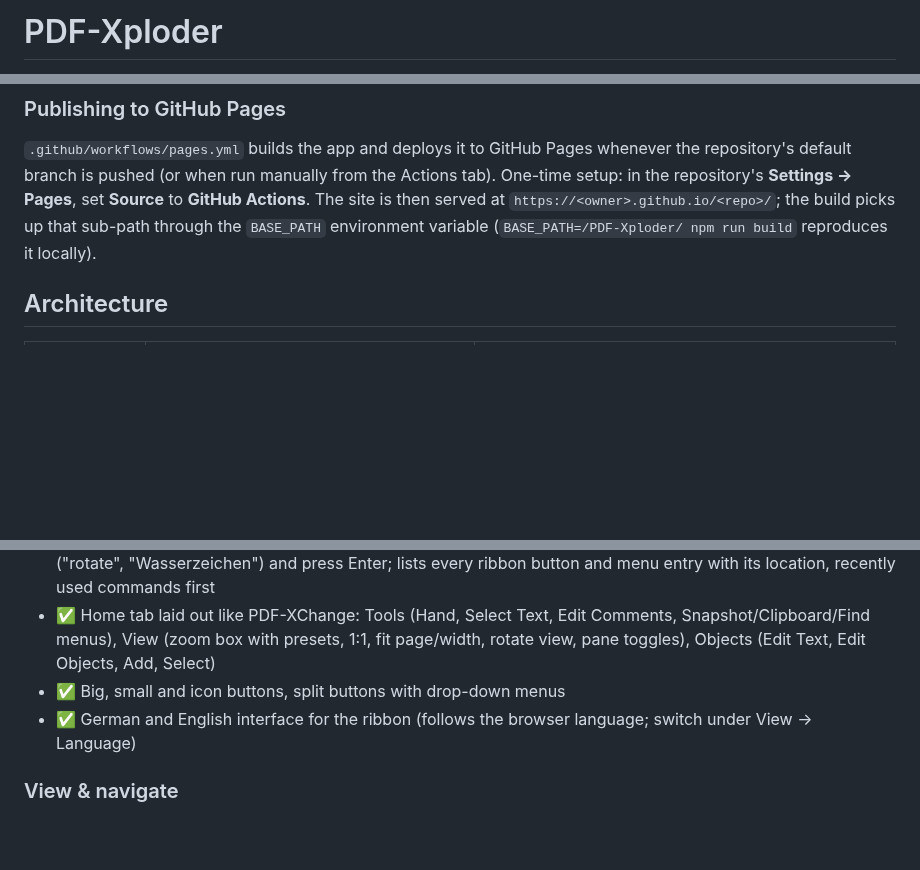
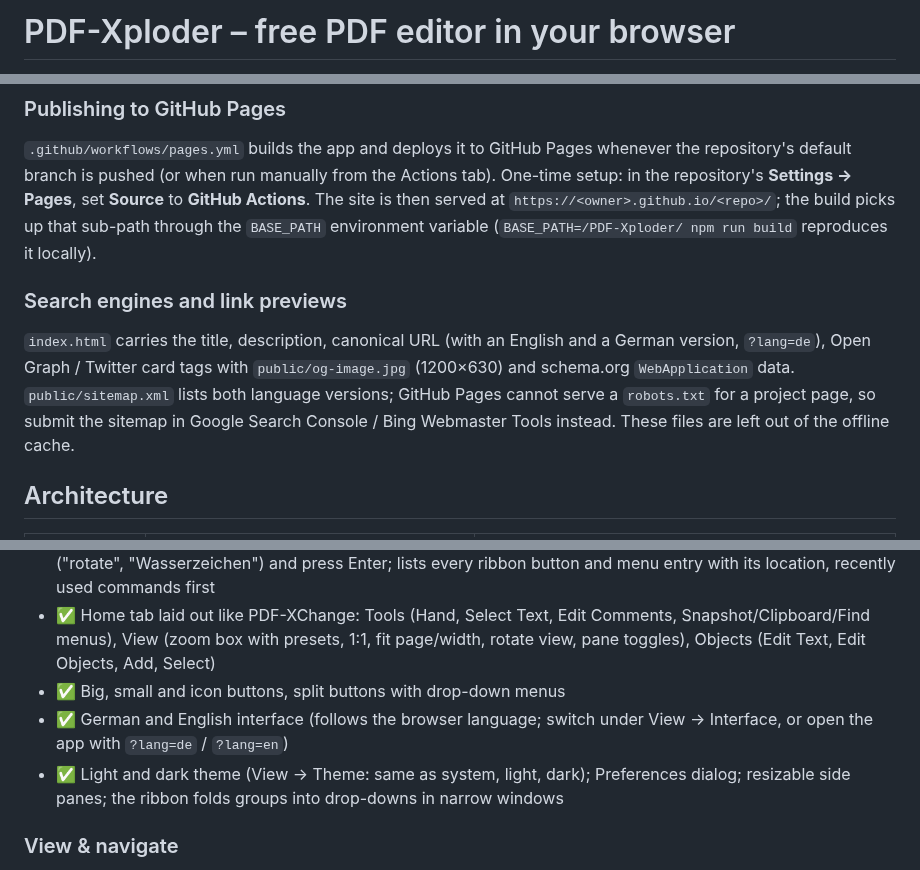
Before and after one commit to StackOverBuffer/PDF-Xploder, a Markdown page: README.md, 3 parts joined by grey strips. Drawn GitHub-style; blank space fills up the shorter version.

```diff
--- a/README.md
+++ b/README.md
@@ -1,2 +1,2 @@
-# PDF-Xploder
+# PDF-Xploder – free PDF editor in your browser
 
@@ -29,6 +69,14 @@ repository's default branch is pushed (or when run manually from the Actions tab
 setup: in the repository's **Settings → Pages**, set **Source** to **GitHub Actions**. The site
 is then served at `https://<owner>.github.io/<repo>/`; the build picks up that sub-path through
 the `BASE_PATH` environment variable (`BASE_PATH=/PDF-Xploder/ npm run build` reproduces it locally).
+
+### Search engines and link previews
+
+`index.html` carries the title, description, canonical URL (with an English and a German version,
+`?lang=de`), Open Graph / Twitter card tags with `public/og-image.jpg` (1200×630) and schema.org
+`WebApplication` data. `public/sitemap.xml` lists both language versions; GitHub Pages cannot serve a
+`robots.txt` for a project page, so submit the sitemap in Google Search Console / Bing Webmaster Tools
+instead. These files are left out of the offline cache.
 
 ## Architecture
 
@@ -59,7 +107,8 @@ The full list of PDF-XChange Editor features and their status is in [ROADMAP.md]
 - ✅ Command search (Ctrl+K) beside the ribbon tabs: type part of a command name in English or German ("rotate", "Wasserzeichen") and press Enter; lists every ribbon button and menu entry with its location, recently used commands first
 - ✅ Home tab laid out like PDF-XChange: Tools (Hand, Select Text, Edit Comments, Snapshot/Clipboard/Find menus), View (zoom box with presets, 1:1, fit page/width, rotate view, pane toggles), Objects (Edit Text, Edit Objects, Add, Select)
 - ✅ Big, small and icon buttons, split buttons with drop-down menus
-- ✅ German and English interface for the ribbon (follows the browser language; switch under View → Language)
+- ✅ German and English interface (follows the browser language; switch under View → Interface, or open the app with `?lang=de` / `?lang=en`)
+- ✅ Light and dark theme (View → Theme: same as system, light, dark); Preferences dialog; resizable side panes; the ribbon folds groups into drop-downs in narrow windows
 
 ### View & navigate
 - ✅ Continuous scrolling, lazy page rendering, HiDPI canvases
```
Also changed, not shown: other parts of README.md (+45 -5 lines), docs/screenshot-dark.jpg (added), public/og-image.jpg (added), public/screenshot-wide.jpg (added), 8 other files.
